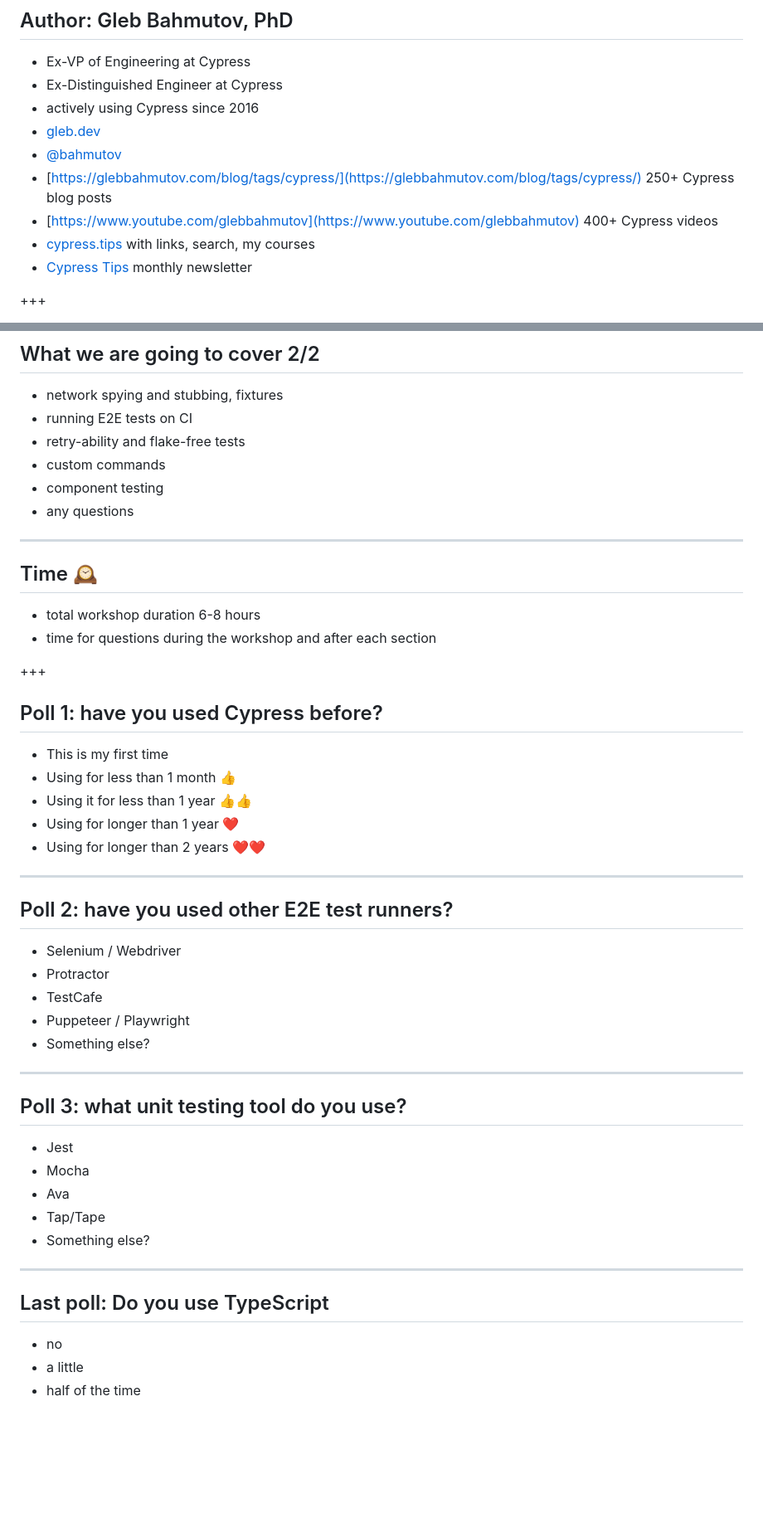
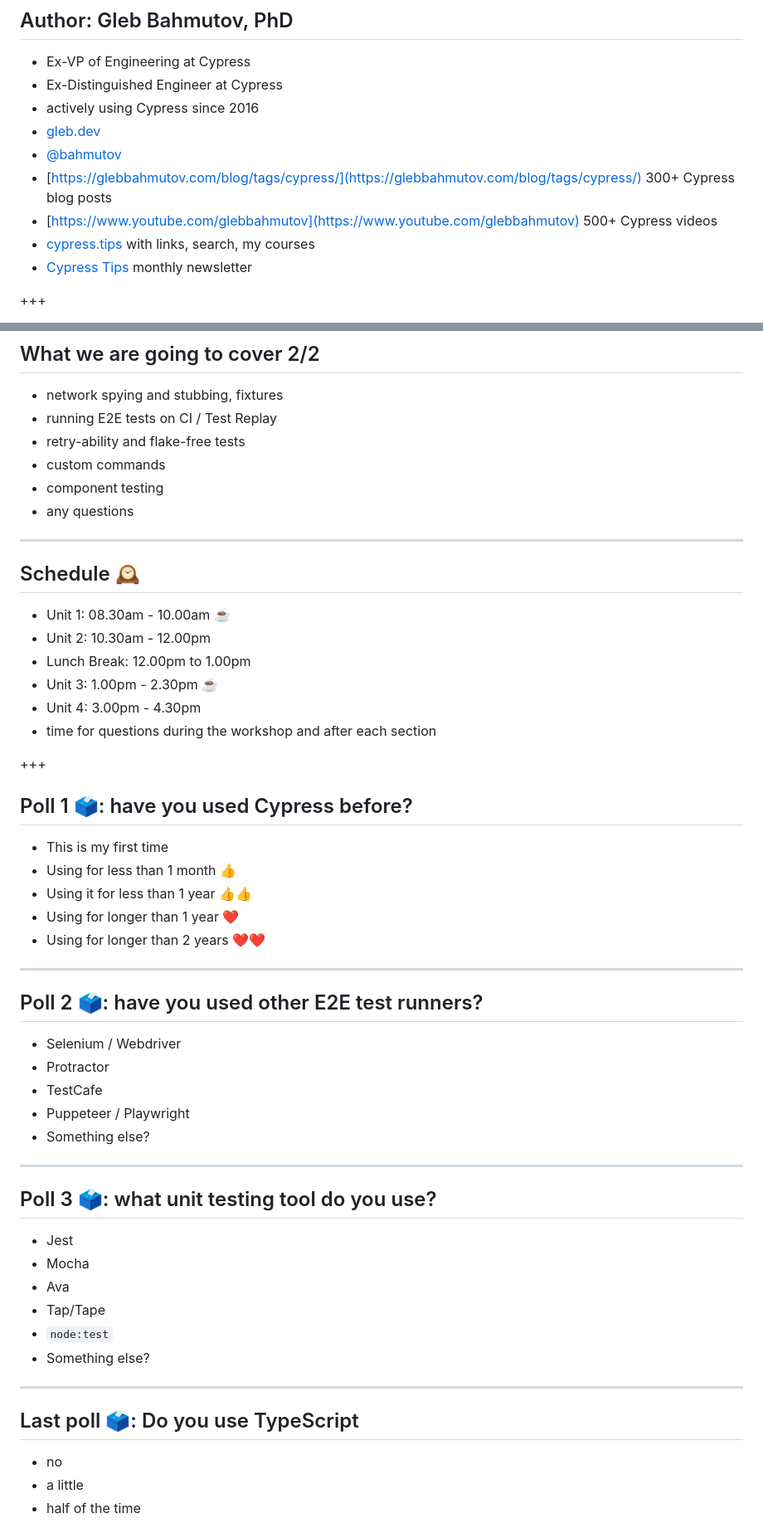
Before and after one commit to bahmutov/cypress-workshop-basics, a Markdown page: intro/PITCHME.md, 2 parts joined by grey strips. Shown: that part at 83% size. Rendered like a GitHub page; blank space fills up the shorter version.

```diff
--- a/intro/PITCHME.md
+++ b/intro/PITCHME.md
@@ -13,8 +13,8 @@ Jump to: [00-start](?p=00-start), [01-basic](?p=01-basic), [02-adding-items](?p=
 - actively using Cypress since 2016
 - [gleb.dev](https://gleb.dev)
 - [@bahmutov](https://twitter.com/bahmutov)
-- [https://glebbahmutov.com/blog/tags/cypress/](https://glebbahmutov.com/blog/tags/cypress/) 250+ Cypress blog posts
-- [https://www.youtube.com/glebbahmutov](https://www.youtube.com/glebbahmutov) 400+ Cypress videos
+- [https://glebbahmutov.com/blog/tags/cypress/](https://glebbahmutov.com/blog/tags/cypress/) 300+ Cypress blog posts
+- [https://www.youtube.com/glebbahmutov](https://www.youtube.com/glebbahmutov) 500+ Cypress videos
 - [cypress.tips](https://cypress.tips) with links, search, my courses
 - [Cypress Tips](https://cypresstips.substack.com/) monthly newsletter
 
@@ -40,7 +40,7 @@ Jump to: [00-start](?p=00-start), [01-basic](?p=01-basic), [02-adding-items](?p=
 ## What we are going to cover 2/2
 
 - network spying and stubbing, fixtures
-- running E2E tests on CI
+- running E2E tests on CI / Test Replay
 - retry-ability and flake-free tests
 - custom commands
 - component testing
@@ -48,16 +48,20 @@ Jump to: [00-start](?p=00-start), [01-basic](?p=01-basic), [02-adding-items](?p=
 
 ---
 
-## Time 🕰
+## Schedule 🕰
 
-- total workshop duration 6-8 hours
+- Unit 1: 08.30am - 10.00am ☕️
+- Unit 2: 10.30am - 12.00pm
+- Lunch Break: 12.00pm to 1.00pm
+- Unit 3: 1.00pm - 2.30pm ☕️
+- Unit 4: 3.00pm - 4.30pm
 - time for questions during the workshop and after each section
 
 +++
 
 <!-- Please: if you have experience with Cypress.io, help others during the workshop 🙏 -->
 
-## Poll 1: have you used Cypress before?
+## Poll 1 🗳️: have you used Cypress before?
 
 - This is my first time
 - Using for less than 1 month 👍<!-- .element: class="fragment" -->
@@ -67,7 +71,7 @@ Jump to: [00-start](?p=00-start), [01-basic](?p=01-basic), [02-adding-items](?p=
 
 ---
 
-## Poll 2: have you used other E2E test runners?
+## Poll 2 🗳️: have you used other E2E test runners?
 
 - Selenium / Webdriver
 - Protractor <!-- .element: class="fragment" -->
@@ -77,17 +81,18 @@ Jump to: [00-start](?p=00-start), [01-basic](?p=01-basic), [02-adding-items](?p=
 
 ---
 
-## Poll 3: what unit testing tool do you use?
+## Poll 3 🗳️: what unit testing tool do you use?
 
 - Jest
 - Mocha <!-- .element: class="fragment" -->
 - Ava <!-- .element: class="fragment" -->
 - Tap/Tape <!-- .element: class="fragment" -->
+- `node:test` <!-- .element: class="fragment" -->
 - Something else? <!-- .element: class="fragment" -->
 
 ---
 
-## Last poll: Do you use TypeScript
+## Last poll 🗳️: Do you use TypeScript
 
 - no
 - a little <!-- .element: class="fragment" -->
```
Also changed, not shown: other parts of intro/PITCHME.md (+7 -3 lines), 00-start/PITCHME.md (+17 -7 lines).
